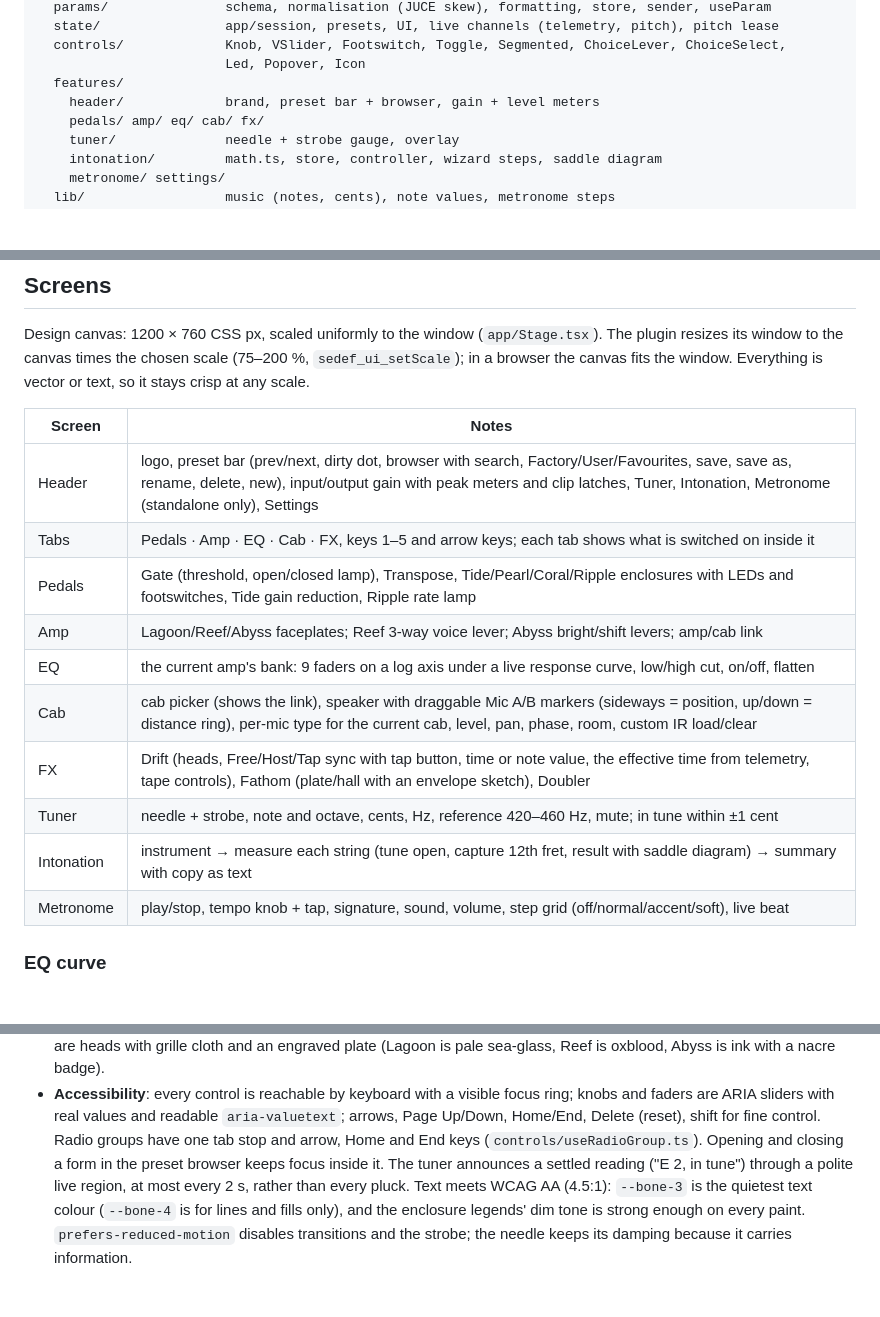
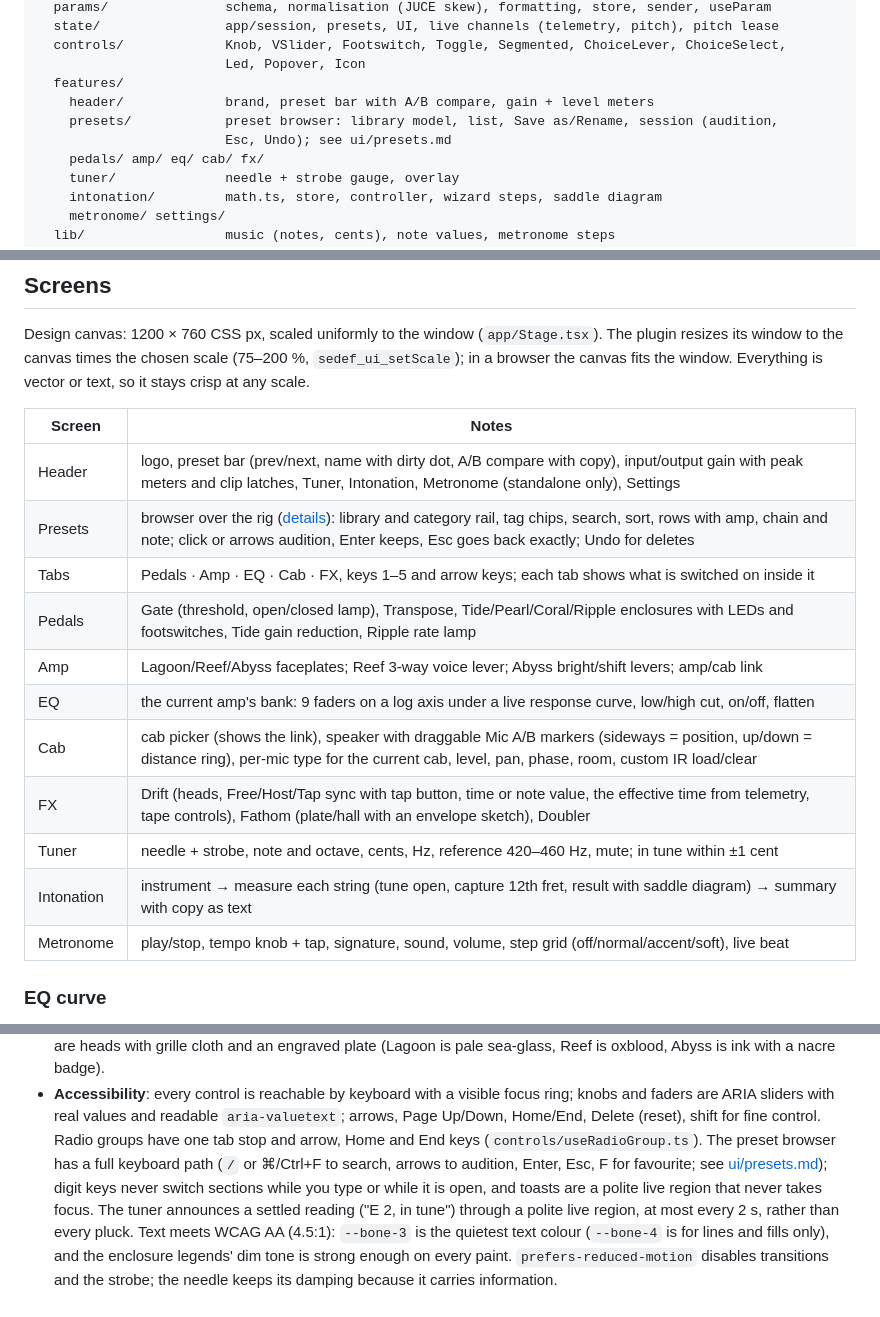
Before and after one commit to mr-kaynak/sedef-amp, a Markdown page: docs/ui.md, 3 parts joined by grey strips. GitHub-like rendering; blank space fills up the shorter version.

```diff
--- a/docs/ui.md
+++ b/docs/ui.md
@@ -64,7 +64,9 @@ ui/src/
   controls/             Knob, VSlider, Footswitch, Toggle, Segmented, ChoiceLever, ChoiceSelect,
                         Led, Popover, Icon
   features/
-    header/             brand, preset bar + browser, gain + level meters
+    header/             brand, preset bar with A/B compare, gain + level meters
+    presets/            preset browser: library model, list, Save as/Rename, session (audition,
+                        Esc, Undo); see ui/presets.md
     pedals/ amp/ eq/ cab/ fx/
     tuner/              needle + strobe gauge, overlay
     intonation/         math.ts, store, controller, wizard steps, saddle diagram
@@ -180,18 +185,19 @@ Design canvas: 1200 × 760 CSS px, scaled uniformly to the window (`app/Stage.ts
 resizes its window to the canvas times the chosen scale (75–200 %, `sedef_ui_setScale`); in a
 browser the canvas fits the window. Everything is vector or text, so it stays crisp at any scale.
 
-| Screen     | Notes                                                                                                                                                                                                                                    |
-| ---------- | ---------------------------------------------------------------------------------------------------------------------------------------------------------------------------------------------------------------------------------------- |
-| Header     | logo, preset bar (prev/next, dirty dot, browser with search, Factory/User/Favourites, save, save as, rename, delete, new), input/output gain with peak meters and clip latches, Tuner, Intonation, Metronome (standalone only), Settings |
-| Tabs       | Pedals · Amp · EQ · Cab · FX, keys 1–5 and arrow keys; each tab shows what is switched on inside it                                                                                                                                      |
-| Pedals     | Gate (threshold, open/closed lamp), Transpose, Tide/Pearl/Coral/Ripple enclosures with LEDs and footswitches, Tide gain reduction, Ripple rate lamp                                                                                      |
-| Amp        | Lagoon/Reef/Abyss faceplates; Reef 3-way voice lever; Abyss bright/shift levers; amp/cab link                                                                                                                                            |
-| EQ         | the current amp's bank: 9 faders on a log axis under a live response curve, low/high cut, on/off, flatten                                                                                                                                |
-| Cab        | cab picker (shows the link), speaker with draggable Mic A/B markers (sideways = position, up/down = distance ring), per-mic type for the current cab, level, pan, phase, room, custom IR load/clear                                      |
-| FX         | Drift (heads, Free/Host/Tap sync with tap button, time or note value, the effective time from telemetry, tape controls), Fathom (plate/hall with an envelope sketch), Doubler                                                            |
-| Tuner      | needle + strobe, note and octave, cents, Hz, reference 420–460 Hz, mute; in tune within ±1 cent                                                                                                                                          |
-| Intonation | instrument → measure each string (tune open, capture 12th fret, result with saddle diagram) → summary with copy as text                                                                                                                  |
-| Metronome  | play/stop, tempo knob + tap, signature, sound, volume, step grid (off/normal/accent/soft), live beat                                                                                                                                     |
+| Screen     | Notes                                                                                                                                                                                                              |
+| ---------- | ------------------------------------------------------------------------------------------------------------------------------------------------------------------------------------------------------------------ |
+| Header     | logo, preset bar (prev/next, name with dirty dot, A/B compare with copy), input/output gain with peak meters and clip latches, Tuner, Intonation, Metronome (standalone only), Settings                            |
+| Presets    | browser over the rig ([details](ui/presets.md)): library and category rail, tag chips, search, sort, rows with amp, chain and note; click or arrows audition, Enter keeps, Esc goes back exactly; Undo for deletes |
+| Tabs       | Pedals · Amp · EQ · Cab · FX, keys 1–5 and arrow keys; each tab shows what is switched on inside it                                                                                                                |
+| Pedals     | Gate (threshold, open/closed lamp), Transpose, Tide/Pearl/Coral/Ripple enclosures with LEDs and footswitches, Tide gain reduction, Ripple rate lamp                                                                |
+| Amp        | Lagoon/Reef/Abyss faceplates; Reef 3-way voice lever; Abyss bright/shift levers; amp/cab link                                                                                                                      |
+| EQ         | the current amp's bank: 9 faders on a log axis under a live response curve, low/high cut, on/off, flatten                                                                                                          |
+| Cab        | cab picker (shows the link), speaker with draggable Mic A/B markers (sideways = position, up/down = distance ring), per-mic type for the current cab, level, pan, phase, room, custom IR load/clear                |
+| FX         | Drift (heads, Free/Host/Tap sync with tap button, time or note value, the effective time from telemetry, tape controls), Fathom (plate/hall with an envelope sketch), Doubler                                      |
+| Tuner      | needle + strobe, note and octave, cents, Hz, reference 420–460 Hz, mute; in tune within ±1 cent                                                                                                                    |
+| Intonation | instrument → measure each string (tune open, capture 12th fret, result with saddle diagram) → summary with copy as text                                                                                            |
+| Metronome  | play/stop, tempo knob + tap, signature, sound, volume, step grid (off/normal/accent/soft), live beat                                                                                                               |
 
 ### EQ curve
 
@@ -244,8 +250,10 @@ something is alive.
 - **Accessibility**: every control is reachable by keyboard with a visible focus ring; knobs and
   faders are ARIA sliders with real values and readable `aria-valuetext`; arrows, Page Up/Down,
   Home/End, Delete (reset), shift for fine control. Radio groups have one tab stop and arrow,
-  Home and End keys (`controls/useRadioGroup.ts`). Opening and closing a form in the preset
-  browser keeps focus inside it. The tuner announces a settled reading ("E 2, in tune") through
+  Home and End keys (`controls/useRadioGroup.ts`). The preset browser has a full keyboard path
+  (`/` or ⌘/Ctrl+F to search, arrows to audition, Enter, Esc, F for favourite; see
+  [ui/presets.md](ui/presets.md)); digit keys never switch sections while you type or while it is
+  open, and toasts are a polite live region that never takes focus. The tuner announces a settled reading ("E 2, in tune") through
   a polite live region, at most every 2 s, rather than every pluck. Text meets WCAG AA (4.5:1):
   `--bone-3` is the quietest text colour (`--bone-4` is for lines and fills only), and the
   enclosure legends' dim tone is strong enough on every paint. `prefers-reduced-motion` disables
```
Also changed, not shown: other parts of docs/ui.md (+3 -0 lines), CHANGELOG.md (+25 -0 lines), README.md (+12 -0 lines), docs/ui/presets.md (added, +163 -0 lines), docs/images/fx.png, docs/images/presets.png (added), 4 other files.
